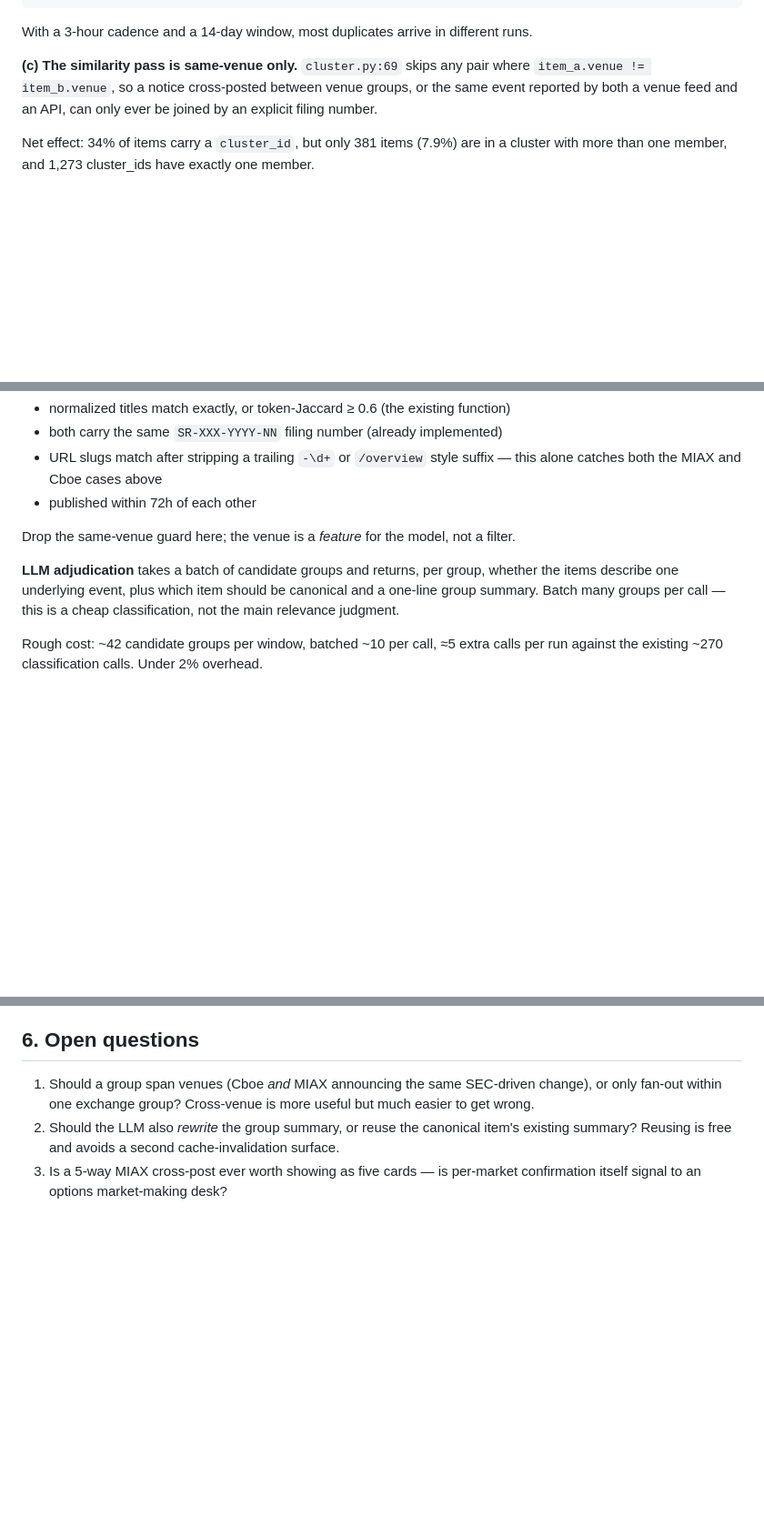
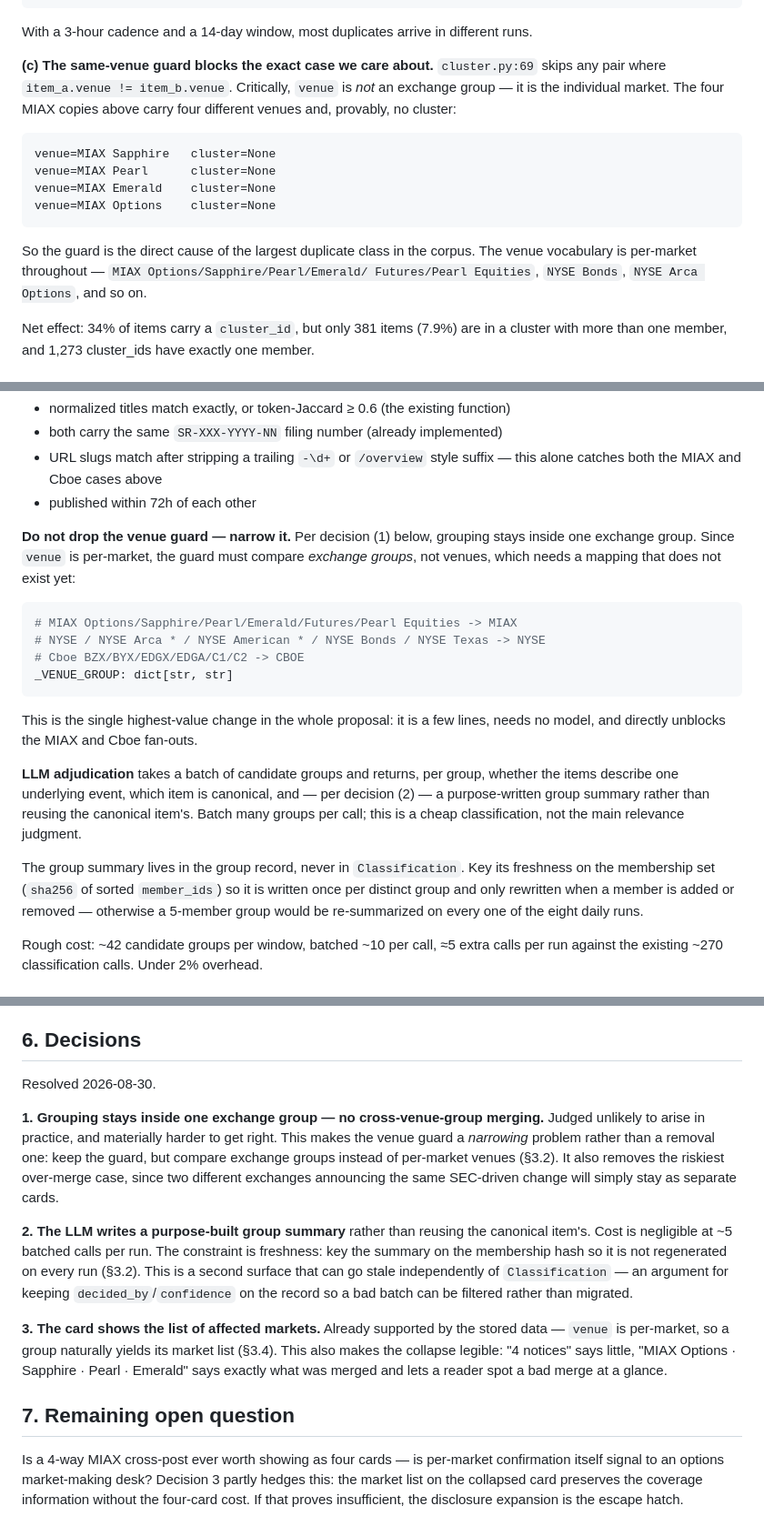
Before and after one commit to michaelgrosner/sweepreader, a Markdown page: GROUPING.md, 3 parts joined by grey strips. Shown at 91% size. GitHub-like rendering; blank space fills up the shorter version.

Commit message:
docs: resolve grouping open questions, correct venue-guard advice
Decisions: no cross-exchange-group merging; the LLM writes a purpose-built
group summary; the card shows the affected market list.

Also corrects a wrong recommendation in the first draft. It advised dropping
the same-venue guard in cluster.py. Checking the data shows `venue` is not an
exchange group but an individual market — the four MIAX duplicates carry
venues Sapphire/Pearl/Emerald/Options and cluster=None, so that guard is the
provable direct cause of the largest duplicate class. With decision 1 the fix
is to narrow the guard to compare exchange groups, which needs a venue->group
mapping that does not exist yet. That is now flagged as the highest-value,
lowest-cost change in the proposal.

Decision 3 turns out to be free: venue is already per-market, so the market
list needs no new extraction. NYSE slash-joins venues into one string and
needs splitting.

Co-Authored-By: Claude Opus 5 <noreply@anthropic.com>

````diff
--- a/GROUPING.md
+++ b/GROUPING.md
@@ -66,10 +66,21 @@ different `cluster_id`s from three consecutive days:
 
 With a 3-hour cadence and a 14-day window, most duplicates arrive in different runs.
 
-**(c) The similarity pass is same-venue only.** `cluster.py:69` skips any pair where
-`item_a.venue != item_b.venue`, so a notice cross-posted between venue groups, or the
-same event reported by both a venue feed and an API, can only ever be joined by an
-explicit filing number.
+**(c) The same-venue guard blocks the exact case we care about.** `cluster.py:69`
+skips any pair where `item_a.venue != item_b.venue`. Critically, `venue` is *not* an
+exchange group — it is the individual market. The four MIAX copies above carry four
+different venues and, provably, no cluster:
+
+```
+venue=MIAX Sapphire   cluster=None
+venue=MIAX Pearl      cluster=None
+venue=MIAX Emerald    cluster=None
+venue=MIAX Options    cluster=None
+```
+
+So the guard is the direct cause of the largest duplicate class in the corpus. The
+venue vocabulary is per-market throughout — `MIAX Options/Sapphire/Pearl/Emerald/
+Futures/Pearl Equities`, `NYSE Bonds`, `NYSE Arca Options`, and so on.
 
 Net effect: 34% of items carry a `cluster_id`, but only 381 items (7.9%) are in a
 cluster with more than one member, and 1,273 cluster_ids have exactly one member.
@@ -102,12 +113,29 @@ should adjudicate only *candidate* pairs that cheap heuristics have already shor
   this alone catches both the MIAX and Cboe cases above
 - published within 72h of each other
 
-Drop the same-venue guard here; the venue is a *feature* for the model, not a filter.
+**Do not drop the venue guard — narrow it.** Per decision (1) below, grouping stays
+inside one exchange group. Since `venue` is per-market, the guard must compare
+*exchange groups*, not venues, which needs a mapping that does not exist yet:
+
+```python
+# MIAX Options/Sapphire/Pearl/Emerald/Futures/Pearl Equities -> MIAX
+# NYSE / NYSE Arca * / NYSE American * / NYSE Bonds / NYSE Texas -> NYSE
+# Cboe BZX/BYX/EDGX/EDGA/C1/C2 -> CBOE
+_VENUE_GROUP: dict[str, str]
+```
+
+This is the single highest-value change in the whole proposal: it is a few lines, needs
+no model, and directly unblocks the MIAX and Cboe fan-outs.
 
 **LLM adjudication** takes a batch of candidate groups and returns, per group, whether
-the items describe one underlying event, plus which item should be canonical and a
-one-line group summary. Batch many groups per call — this is a cheap classification,
-not the main relevance judgment.
+the items describe one underlying event, which item is canonical, and — per decision
+(2) — a purpose-written group summary rather than reusing the canonical item's. Batch
+many groups per call; this is a cheap classification, not the main relevance judgment.
+
+The group summary lives in the group record, never in `Classification`. Key its
+freshness on the membership set (`sha256` of sorted `member_ids`) so it is written once
+per distinct group and only rewritten when a member is added or removed — otherwise a
+5-member group would be re-summarized on every one of the eight daily runs.
 
 Rough cost: ~42 candidate groups per window, batched ~10 per call, ≈5 extra calls per
 run against the existing ~270 classification calls. Under 2% overhead.
@@ -216,12 +253,34 @@ needs the LLM, and it is refinement rather than the bulk of the win.
   (e.g. hash of sorted member ids) or persisted. Unstable ids will break the UI's
   time-travel scrubber and any future per-group read state.
 
-## 6. Open questions
+## 6. Decisions
 
-1. Should a group span venues (Cboe *and* MIAX announcing the same SEC-driven change),
-   or only fan-out within one exchange group? Cross-venue is more useful but much
-   easier to get wrong.
-2. Should the LLM also *rewrite* the group summary, or reuse the canonical item's
-   existing summary? Reusing is free and avoids a second cache-invalidation surface.
-3. Is a 5-way MIAX cross-post ever worth showing as five cards — is per-market
-   confirmation itself signal to an options market-making desk?
+Resolved 2026-08-30.
+
+**1. Grouping stays inside one exchange group — no cross-venue-group merging.**
+Judged unlikely to arise in practice, and materially harder to get right. This makes
+the venue guard a *narrowing* problem rather than a removal one: keep the guard, but
+compare exchange groups instead of per-market venues (§3.2). It also removes the
+riskiest over-merge case, since two different exchanges announcing the same SEC-driven
+change will simply stay as separate cards.
+
+**2. The LLM writes a purpose-built group summary** rather than reusing the canonical
+item's. Cost is negligible at ~5 batched calls per run. The constraint is freshness:
+key the summary on the membership hash so it is not regenerated on every run (§3.2).
+This is a second surface that can go stale independently of `Classification` — an
+argument for keeping `decided_by`/`confidence` on the record so a bad batch can be
+filtered rather than migrated.
+
+**3. The card shows the list of affected markets.** Already supported by the stored
+data — `venue` is per-market, so a group naturally yields its market list (§3.4). This
+also makes the collapse legible: "4 notices" says little, "MIAX Options · Sapphire ·
+Pearl · Emerald" says exactly what was merged and lets a reader spot a bad merge at a
+glance.
+
+## 7. Remaining open question
+
+Is a 4-way MIAX cross-post ever worth showing as four cards — is per-market
+confirmation itself signal to an options market-making desk? Decision 3 partly hedges
+this: the market list on the collapsed card preserves the coverage information without
+the four-card cost. If that proves insufficient, the disclosure expansion is the escape
+hatch.
````
Also changed, not shown: other parts of GROUPING.md (+11 -2 lines).
